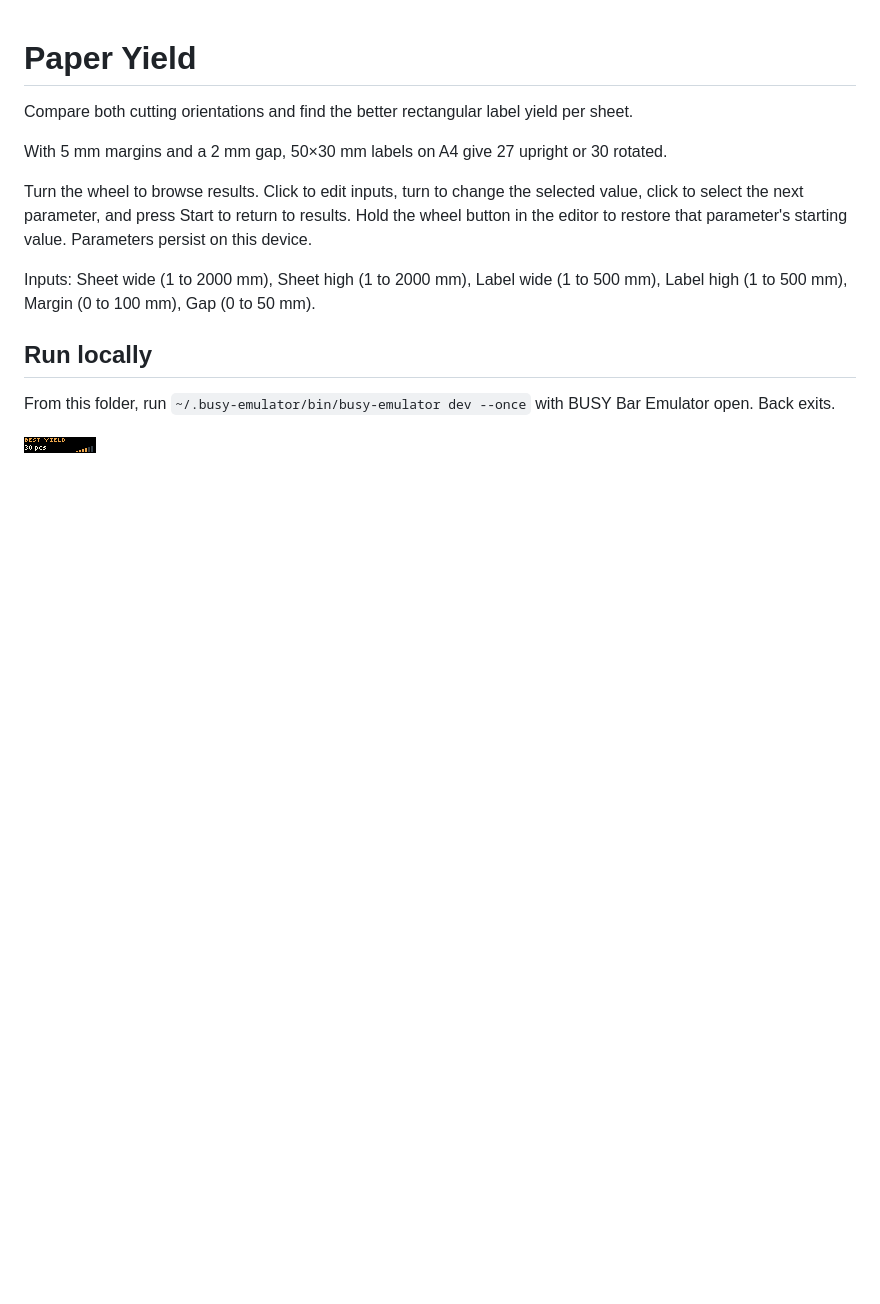
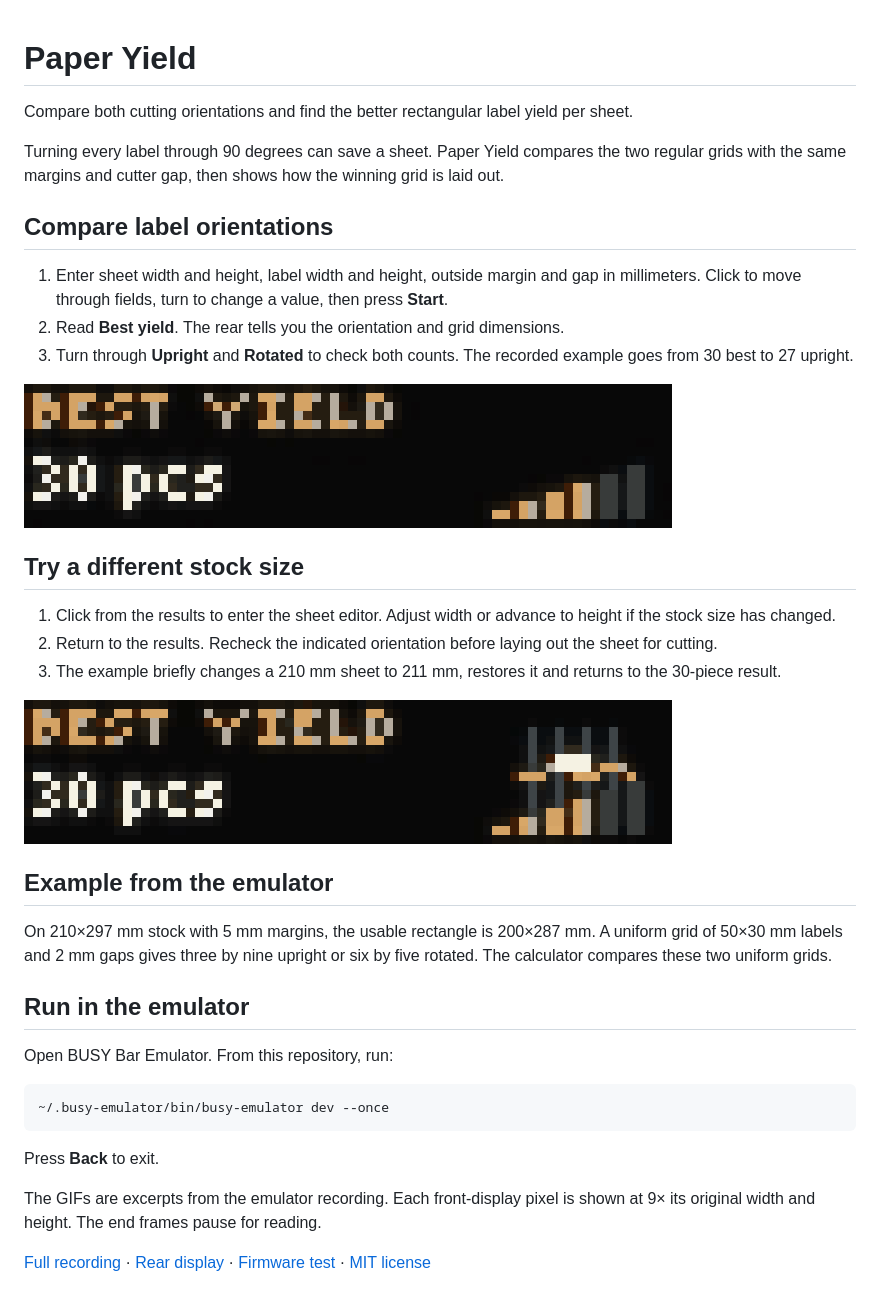
Before and after one commit to ncoooooper/busybar-paper-yield, a Markdown page: README.md, the part around the change. Drawn GitHub-style; pictures changed too: media/guide/adjust-sheet-width.gif (added), media/guide/compare-orientations.gif (added); blank space fills up the shorter version.

Commit message:
Add an illustrated user guide with recorded control sequences

````diff
--- a/README.md
+++ b/README.md
@@ -2,14 +2,38 @@
 
 Compare both cutting orientations and find the better rectangular label yield per sheet.
 
-With 5 mm margins and a 2 mm gap, 50×30 mm labels on A4 give 27 upright or 30 rotated.
+Turning every label through 90 degrees can save a sheet. Paper Yield compares the two regular grids with the same margins and cutter gap, then shows how the winning grid is laid out.
 
-Turn the wheel to browse results. Click to edit inputs, turn to change the selected value, click to select the next parameter, and press Start to return to results. Hold the wheel button in the editor to restore that parameter's starting value. Parameters persist on this device.
+## Compare label orientations
 
-Inputs: Sheet wide (1 to 2000 mm), Sheet high (1 to 2000 mm), Label wide (1 to 500 mm), Label high (1 to 500 mm), Margin (0 to 100 mm), Gap (0 to 50 mm).
+1. Enter sheet width and height, label width and height, outside margin and gap in millimeters. Click to move through fields, turn to change a value, then press **Start**.
+2. Read **Best yield**. The rear tells you the orientation and grid dimensions.
+3. Turn through **Upright** and **Rotated** to check both counts. The recorded example goes from 30 best to 27 upright.
 
-## Run locally
+![The best yield of 30 labels gives way to the upright yield of 27.](media/guide/compare-orientations.gif)
 
-From this folder, run `~/.busy-emulator/bin/busy-emulator dev --once` with BUSY Bar Emulator open. Back exits.
+## Try a different stock size
 
-![BUSY Bar front display](screenshots/front-1.png)
+1. Click from the results to enter the sheet editor. Adjust width or advance to height if the stock size has changed.
+2. Return to the results. Recheck the indicated orientation before laying out the sheet for cutting.
+3. The example briefly changes a 210 mm sheet to 211 mm, restores it and returns to the 30-piece result.
+
+![Sheet width is increased and restored before the 30-piece best yield returns.](media/guide/adjust-sheet-width.gif)
+
+## Example from the emulator
+
+On 210×297 mm stock with 5 mm margins, the usable rectangle is 200×287 mm. A uniform grid of 50×30 mm labels and 2 mm gaps gives three by nine upright or six by five rotated. The calculator compares these two uniform grids.
+
+## Run in the emulator
+
+Open BUSY Bar Emulator. From this repository, run:
+
+```sh
+~/.busy-emulator/bin/busy-emulator dev --once
+```
+
+Press **Back** to exit.
+
+The GIFs are excerpts from the emulator recording. Each front-display pixel is shown at 9× its original width and height. The end frames pause for reading.
+
+[Full recording](media/controls.mp4) · [Rear display](screenshots/back-1.png) · [Firmware test](EMULATOR-QA.md) · [MIT license](LICENSE)
````
